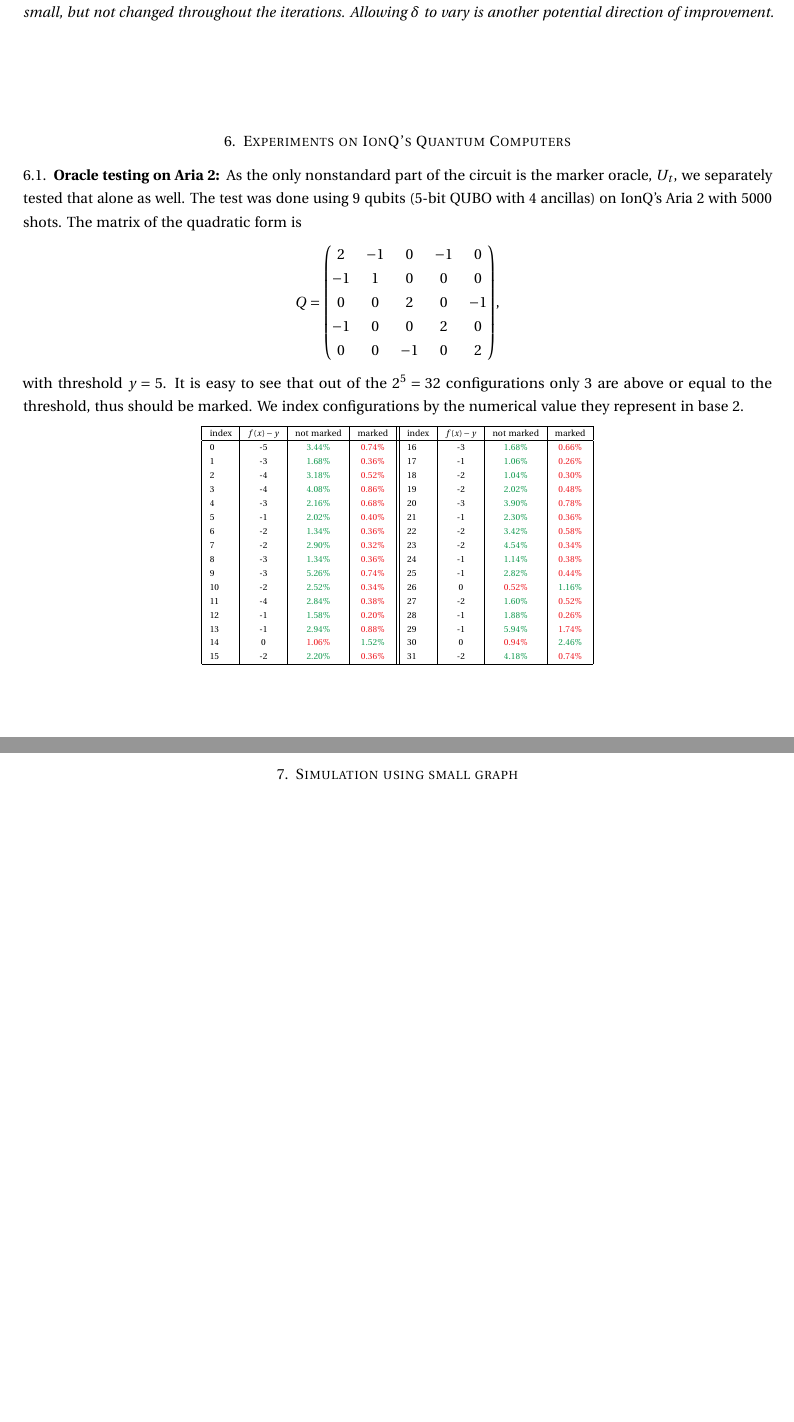
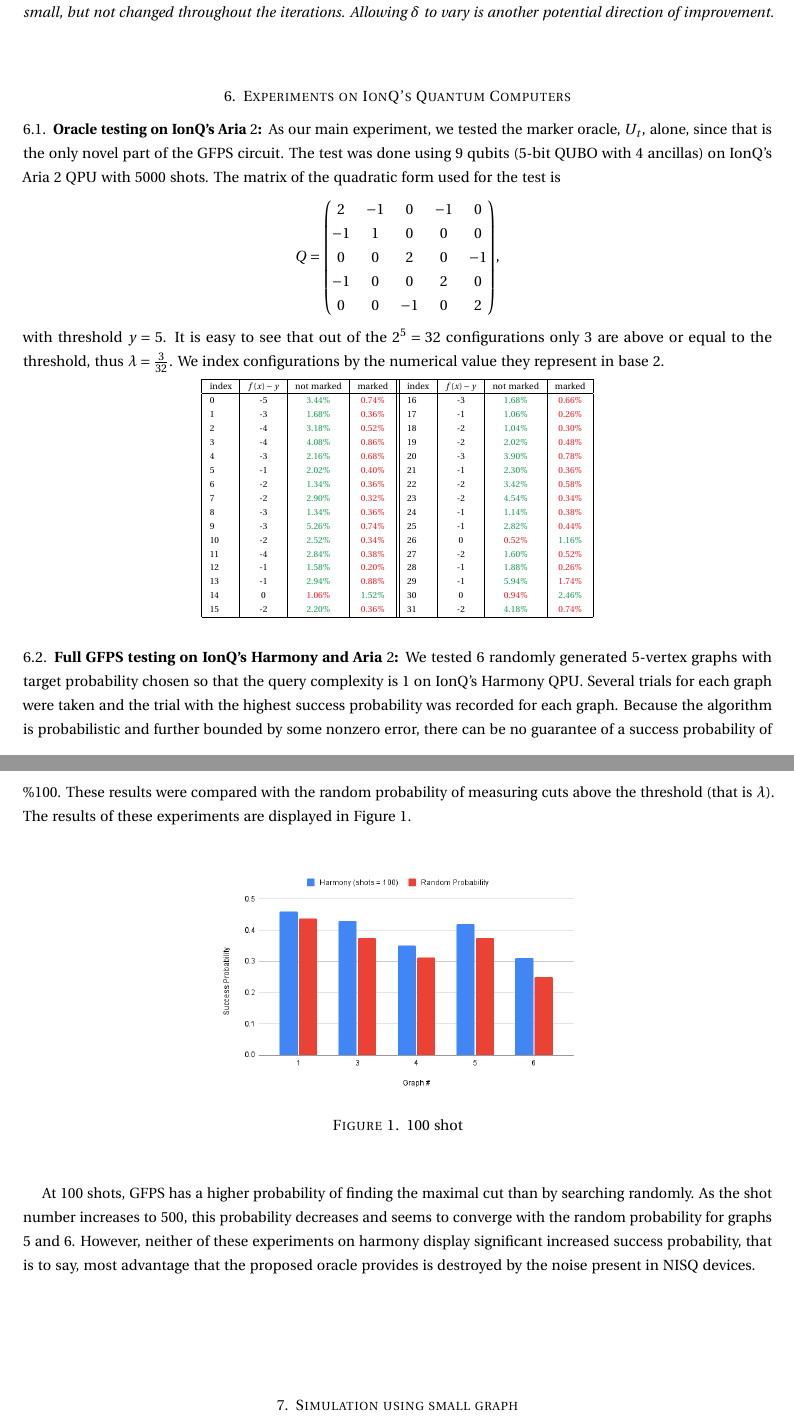
Before and after one commit to akos-nagy/FPGAS_for_QUBO, a LaTeX paper (paper/Grover_FPS_for_QUBO.tex): two parts of pages 7 and 8 of 8 before the commit and two parts of pages 7 and 8 of 9 after it, joined at a grey line, cut so that both start at the same text, the shorter picture padded with empty space. Compiled offline with pdfLaTeX.

Commit message:
more work on the experiments

```diff
--- a/paper/Grover_FPS_for_QUBO.tex
+++ b/paper/Grover_FPS_for_QUBO.tex
@@ -496,34 +490,7 @@ Output the last configuration.
 \section{Experiments on IonQ's Quantum Computers}
 \label{sec:experiments}
 
-\begin{comment}
-\subsection{Summary of Experiments}
-
-We demonstrate GFPS for IonQ’s Harmony quantum computer with 9 algorithmic all-to-all connected qubits. 6 randomly generated 5-vertice graphs with query complexity of 1 and error bound of $1*10^{-5}$ were tested on Harmony. Several trials for each graph were taken and the trial with highest success probability was recorded for each graph. Because the algorithm is probabilistic and further bounded by some non-zero error, there can be no guarantee of a success probability of \%100. These results were compared with the random probability of measuring cuts above the threshold (ie $N2^{1-v}$) where v represents the number of vertices and N represents the number of cuts above the threshold. The results of these experiments are displayed in FIGURE 1.
-
-\begin{figure}[!h]
-   \begin{subfigure}{.5\textwidth}
-   \centering
-   \includegraphics[width=.8\linewidth]{100shotGraph.png}
-   \caption{100 shot}
-   \label{fig:sfig1}
-   \end{subfigure}%
-   \begin{subfigure}{.5\textwidth}
-   \centering
-   \includegraphics[width=.8\linewidth]{500shotGraph.png}
-   \caption{500 shot}
-   \label{fig:sfig2}
-   \end{subfigure}
-   \caption{Success probabilities of Grover's FPS run on IonQ's Harmony with 100 and 500 shots. The measured success probability is shown in blue while the random probability <where eq?> is in red}
-   \label{fig:fig}
-\end{figure}
-
-At 100 shots, GFPS has a higher probability of finding the maximal cut than by searching randomly. As the shot number increases to 500, this probability decreases and seems to converge with the random probability for graphs 5 and 6. However, neither of these experiments on harmony display significant increased success probability, that is to say, most advantage that the proposed oracle provides is destroyed by the noise present in NISQ devices.
-
-\medskip
-\end{comment}
-
-\subsection{Oracle testing on Aria 2:} As the only nonstandard part of the circuit is the marker oracle, $U_t$, we separately tested that alone as well. The test was done using $9$ qubits ($5$-bit QUBO with $4$ ancillas) on IonQ's Aria 2 with $5000$ shots. The matrix of the quadratic form is
+\subsection{Oracle testing on IonQ's Aria $2$:} As our main experiment, we tested the marker oracle, $U_t$, alone, since that is the only novel part of the GFPS circuit. The test was done using $9$ qubits ($5$-bit QUBO with $4$ ancillas) on IonQ's Aria $2$ QPU with $5000$ shots. The matrix of the quadratic form used for the test is
 \begin{equation}
    Q = \begin{pmatrix}
          2 & - 1 & 0 & - 1 & 0 \\
@@ -533,7 +500,7 @@ At 100 shots, GFPS has a higher probability of finding the maximal cut than by s
          0 & 0 & - 1 & 0 & 2
       \end{pmatrix},
 \end{equation}
-with threshold $y = 5$. It is easy to see that out of the $2^5 = 32$ configurations only $3$ are above or equal to the threshold, thus should be marked. We index configurations by the numerical value they represent in base $2$.
+with threshold $y = 5$. It is easy to see that out of the $2^5 = 32$ configurations only $3$ are above or equal to the threshold, thus $\lambda = \tfrac{3}{32}$. We index configurations by the numerical value they represent in base $2$.
 \begin{center}
 \begin{tiny}
 \begin{tabular}{|l|c|c|c||l|c|c|c|}
@@ -561,6 +528,20 @@ with threshold $y = 5$. It is easy to see that out of the $2^5 = 32$ configurati
 \end{tiny}
 \end{center}
 
+\medskip
+
+\subsection{Full GFPS testing on IonQ's Harmony and Aria $2$:}
+
+We tested $6$ randomly generated $5$-vertex graphs with target probability chosen so that the query complexity is $1$ on IonQ's Harmony QPU. Several trials for each graph were taken and the trial with the highest success probability was recorded for each graph. Because the algorithm is probabilistic and further bounded by some nonzero error, there can be no guarantee of a success probability of \%100. These results were compared with the random probability of measuring cuts above the threshold (that is $\lambda$). The results of these experiments are displayed in \Cref{fig:Harmony}.
+
+\begin{figure}[!h]
+   \centering
+   \includegraphics[width=.5\linewidth]{100shotGraph.png}
+   \caption{$100$ shot}
+   \label{fig:Harmony}
+\end{figure}
+
+At 100 shots, GFPS has a higher probability of finding the maximal cut than by searching randomly. As the shot number increases to 500, this probability decreases and seems to converge with the random probability for graphs 5 and 6. However, neither of these experiments on harmony display significant increased success probability, that is to say, most advantage that the proposed oracle provides is destroyed by the noise present in NISQ devices.
 
 \bigskip
 
```
Also changed, not shown: paper/Grover_FPS_for_QUBO.pdf, paper/Grover_FPS_for_QUBO.tex (6 more changed lines), 5 other files.
